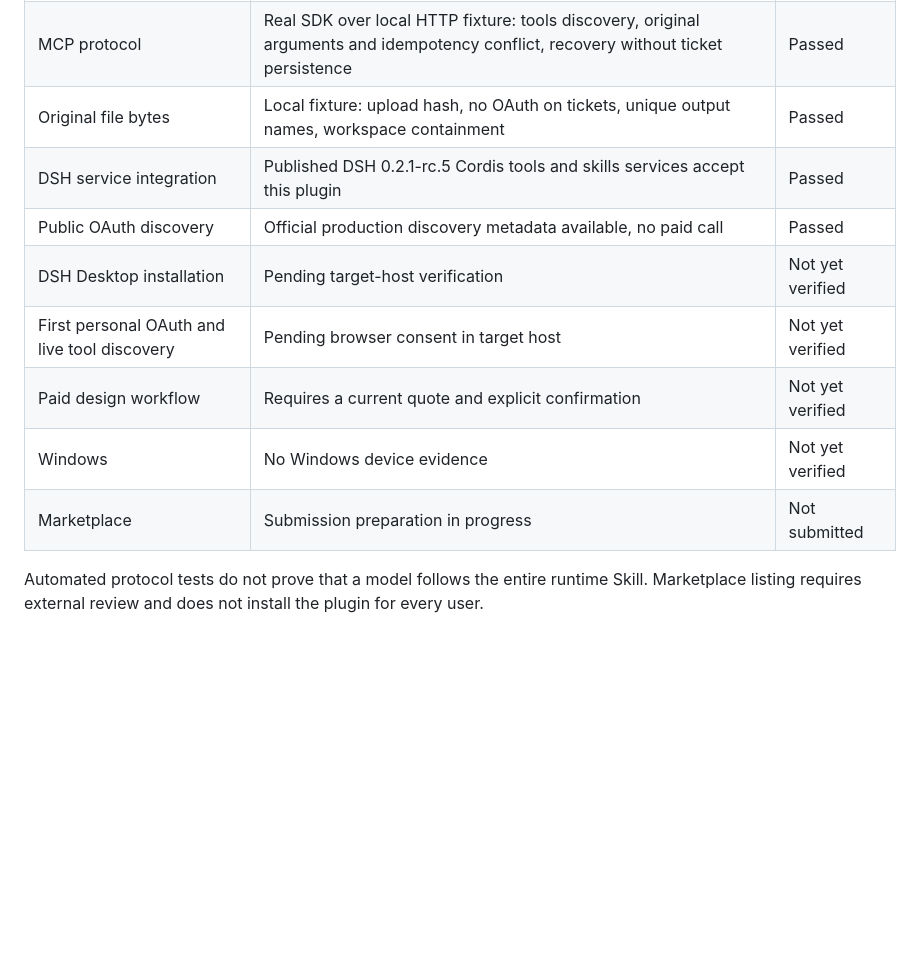
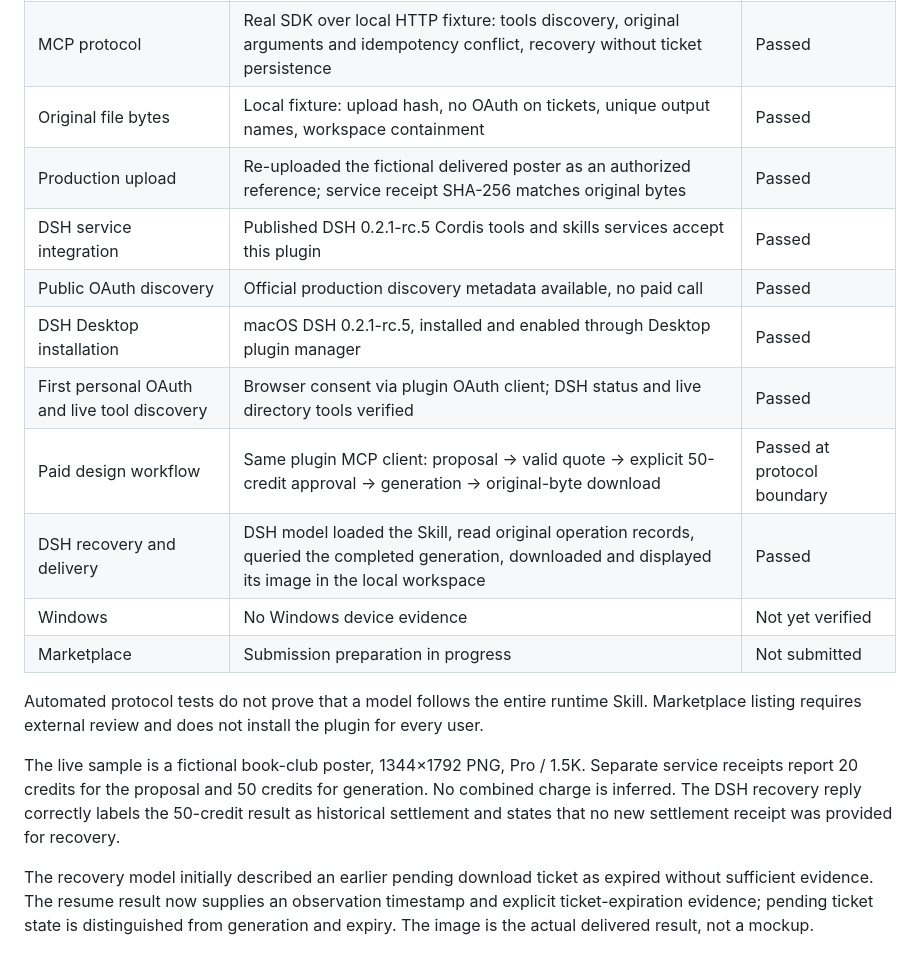
Before and after one commit to chenyth/dsh-image-designer, a Markdown page: docs/acceptance.md, the part around the change. Rendered like a GitHub page; blank space fills up the shorter version.

```diff
--- a/docs/acceptance.md
+++ b/docs/acceptance.md
@@ -7,12 +7,18 @@ Date: 2026-10-31. Results refer to this plugin, not other Shenhuo channels.
 | OAuth browser callback | Local HTTP fixture: PKCE, state and issuer rejection, token persistence permissions | Passed |
 | MCP protocol | Real SDK over local HTTP fixture: tools discovery, original arguments and idempotency conflict, recovery without ticket persistence | Passed |
 | Original file bytes | Local fixture: upload hash, no OAuth on tickets, unique output names, workspace containment | Passed |
+| Production upload | Re-uploaded the fictional delivered poster as an authorized reference; service receipt SHA-256 matches original bytes | Passed |
 | DSH service integration | Published DSH 0.2.1-rc.5 Cordis tools and skills services accept this plugin | Passed |
 | Public OAuth discovery | Official production discovery metadata available, no paid call | Passed |
-| DSH Desktop installation | Pending target-host verification | Not yet verified |
-| First personal OAuth and live tool discovery | Pending browser consent in target host | Not yet verified |
-| Paid design workflow | Requires a current quote and explicit confirmation | Not yet verified |
+| DSH Desktop installation | macOS DSH 0.2.1-rc.5, installed and enabled through Desktop plugin manager | Passed |
+| First personal OAuth and live tool discovery | Browser consent via plugin OAuth client; DSH status and live directory tools verified | Passed |
+| Paid design workflow | Same plugin MCP client: proposal → valid quote → explicit 50-credit approval → generation → original-byte download | Passed at protocol boundary |
+| DSH recovery and delivery | DSH model loaded the Skill, read original operation records, queried the completed generation, downloaded and displayed its image in the local workspace | Passed |
 | Windows | No Windows device evidence | Not yet verified |
 | Marketplace | Submission preparation in progress | Not submitted |
 
 Automated protocol tests do not prove that a model follows the entire runtime Skill. Marketplace listing requires external review and does not install the plugin for every user.
+
+The live sample is a fictional book-club poster, 1344×1792 PNG, Pro / 1.5K. Separate service receipts report 20 credits for the proposal and 50 credits for generation. No combined charge is inferred. The DSH recovery reply correctly labels the 50-credit result as historical settlement and states that no new settlement receipt was provided for recovery.
+
+The recovery model initially described an earlier pending download ticket as expired without sufficient evidence. The resume result now supplies an observation timestamp and explicit ticket-expiration evidence; pending ticket state is distinguished from generation and expiry. The image is the actual delivered result, not a mockup.
```
Also changed, not shown: README.en.md (+4 -0 lines), README.md (+10 -0 lines), docs/dsh-delivery.png (added), 4 other files.
